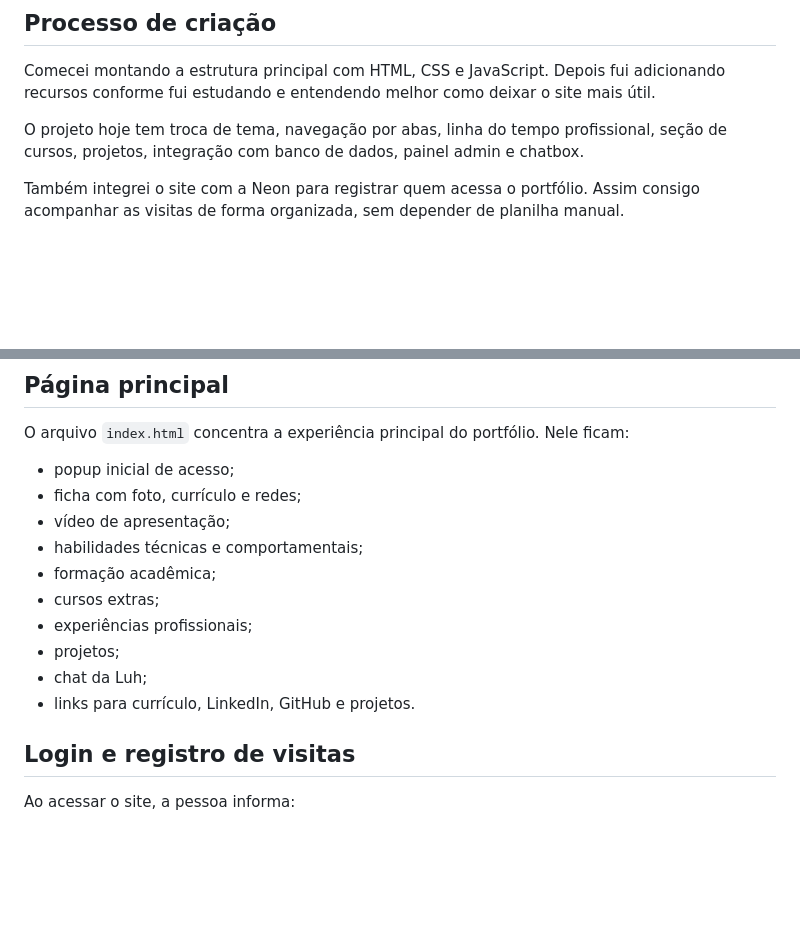
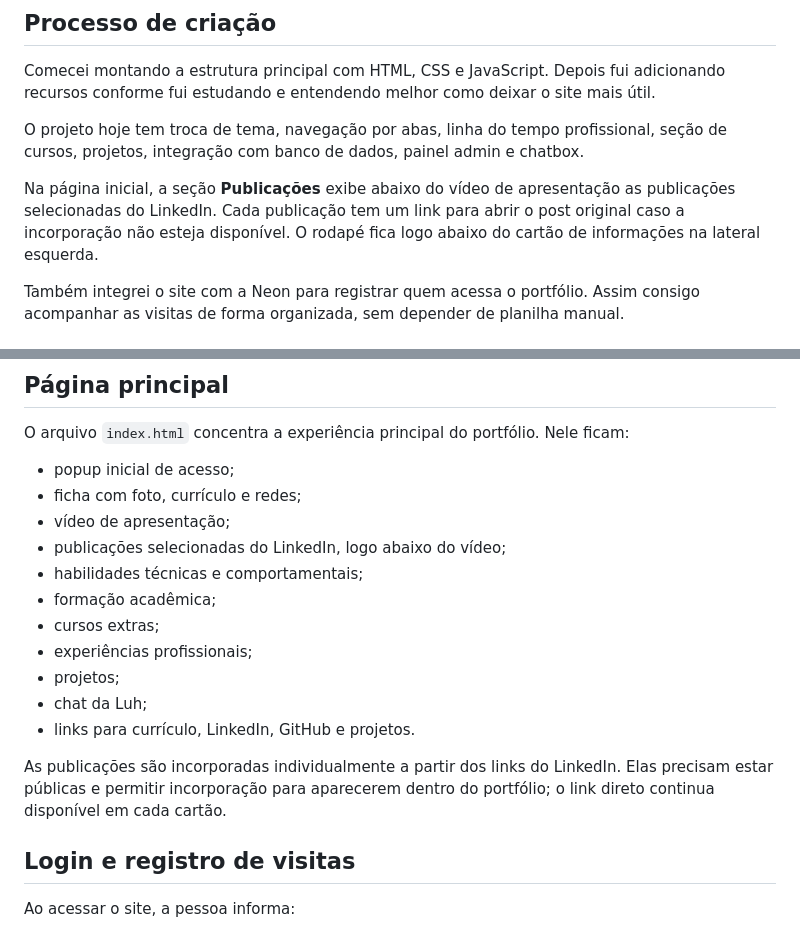
Before and after one commit to Luana-Mozer/PORTIFOLIO, a Markdown page: README.md, 2 parts joined by grey strips. Drawn GitHub-style; blank space fills up the shorter version.

Commit message:
Documenta publicações e rodapé lateral no README

```diff
--- a/README.md
+++ b/README.md
@@ -25,6 +25,8 @@ O portfólio foi feito para apresentar:
 Comecei montando a estrutura principal com HTML, CSS e JavaScript. Depois fui adicionando recursos conforme fui estudando e entendendo melhor como deixar o site mais útil.
 
 O projeto hoje tem troca de tema, navegação por abas, linha do tempo profissional, seção de cursos, projetos, integração com banco de dados, painel admin e chatbox.
+
+Na página inicial, a seção **Publicações** exibe abaixo do vídeo de apresentação as publicações selecionadas do LinkedIn. Cada publicação tem um link para abrir o post original caso a incorporação não esteja disponível. O rodapé fica logo abaixo do cartão de informações na lateral esquerda.
 
 Também integrei o site com a Neon para registrar quem acessa o portfólio. Assim consigo acompanhar as visitas de forma organizada, sem depender de planilha manual.
 
@@ -72,6 +74,7 @@ O arquivo `index.html` concentra a experiência principal do portfólio. Nele fi
 - popup inicial de acesso;
 - ficha com foto, currículo e redes;
 - vídeo de apresentação;
+- publicações selecionadas do LinkedIn, logo abaixo do vídeo;
 - habilidades técnicas e comportamentais;
 - formação acadêmica;
 - cursos extras;
@@ -79,6 +82,8 @@ O arquivo `index.html` concentra a experiência principal do portfólio. Nele fi
 - projetos;
 - chat da Luh;
 - links para currículo, LinkedIn, GitHub e projetos.
+
+As publicações são incorporadas individualmente a partir dos links do LinkedIn. Elas precisam estar públicas e permitir incorporação para aparecerem dentro do portfólio; o link direto continua disponível em cada cartão.
 
 ## Login e registro de visitas
 
```
